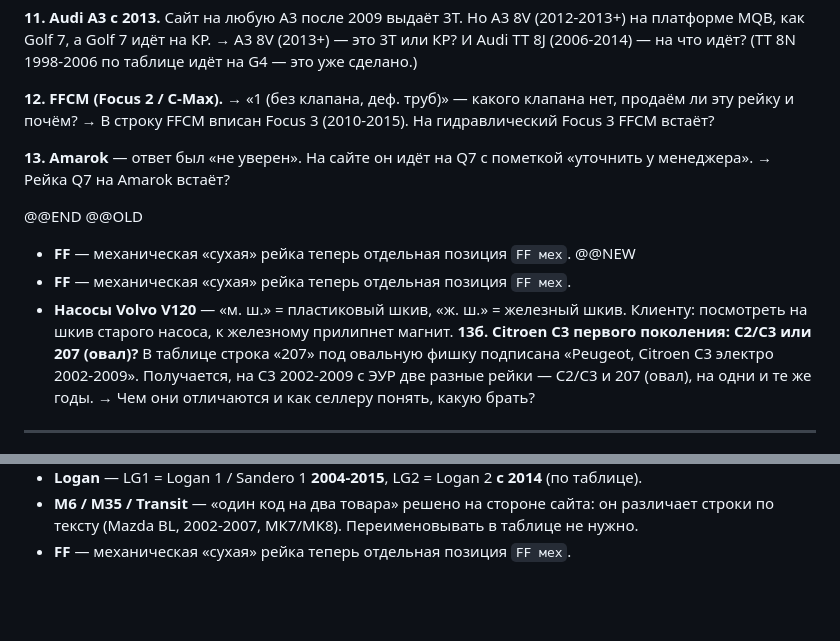
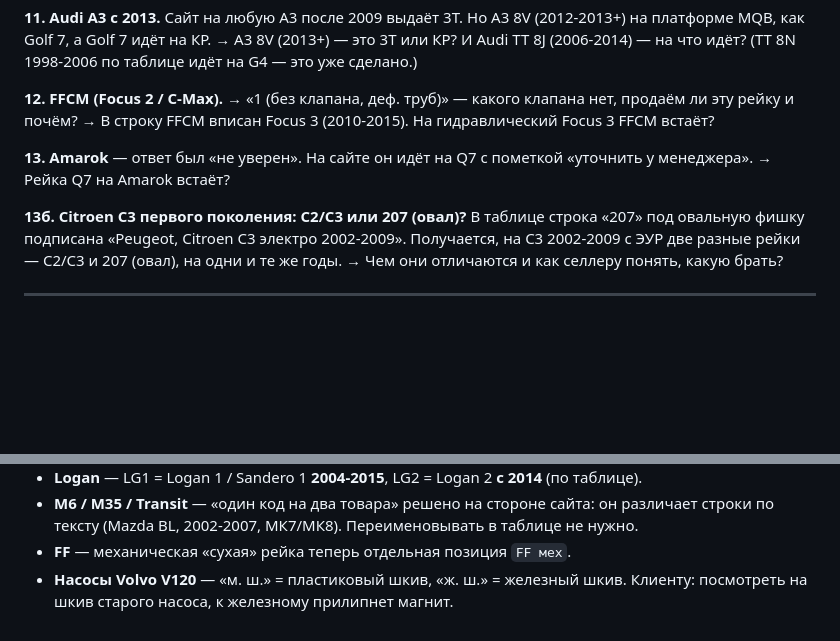
Before and after one commit to Vyacheslav08/zero777, a Markdown page: ВОПРОСЫ-МЕНЕДЖЕРУ.md, 2 parts joined by grey strips. GitHub-like rendering; blank space fills up the shorter version.

Commit message:
Вопросы менеджеру: убрать служебные строки, попавшие при прошлой правке
Co-Authored-By: Claude Opus 5.5 <noreply@anthropic.com>

```diff
--- a/ВОПРОСЫ-МЕНЕДЖЕРУ.md
+++ b/ВОПРОСЫ-МЕНЕДЖЕРУ.md
@@ -72,13 +72,6 @@ Logan 2 с 2014, а Almera G15 выпускается с 2012 и сделана
 «уточнить у менеджера».
 → Рейка Q7 на Amarok встаёт?
 
-@@END
-@@OLD
-- **FF** — механическая «сухая» рейка теперь отдельная позиция `FF мех`.
-@@NEW
-- **FF** — механическая «сухая» рейка теперь отдельная позиция `FF мех`.
-- **Насосы Volvo V120** — «м. ш.» = пластиковый шкив, «ж. ш.» = железный шкив. Клиенту:
-  посмотреть на шкив старого насоса, к железному прилипнет магнит.
 **13б. Citroen C3 первого поколения: C2/C3 или 207 (овал)?** В таблице строка «207» под
 овальную фишку подписана «Peugeot, Citroen C3 электро 2002-2009». Получается, на C3
 2002-2009 с ЭУР две разные рейки — C2/C3 и 207 (овал), на одни и те же годы.
@@ -122,3 +115,5 @@ Logan 2 с 2014, а Almera G15 выпускается с 2012 и сделана
 - **M6 / M35 / Transit** — «один код на два товара» решено на стороне сайта: он различает
   строки по тексту (Mazda BL, 2002-2007, МК7/МК8). Переименовывать в таблице не нужно.
 - **FF** — механическая «сухая» рейка теперь отдельная позиция `FF мех`.
+- **Насосы Volvo V120** — «м. ш.» = пластиковый шкив, «ж. ш.» = железный шкив. Клиенту:
+  посмотреть на шкив старого насоса, к железному прилипнет магнит.
```
